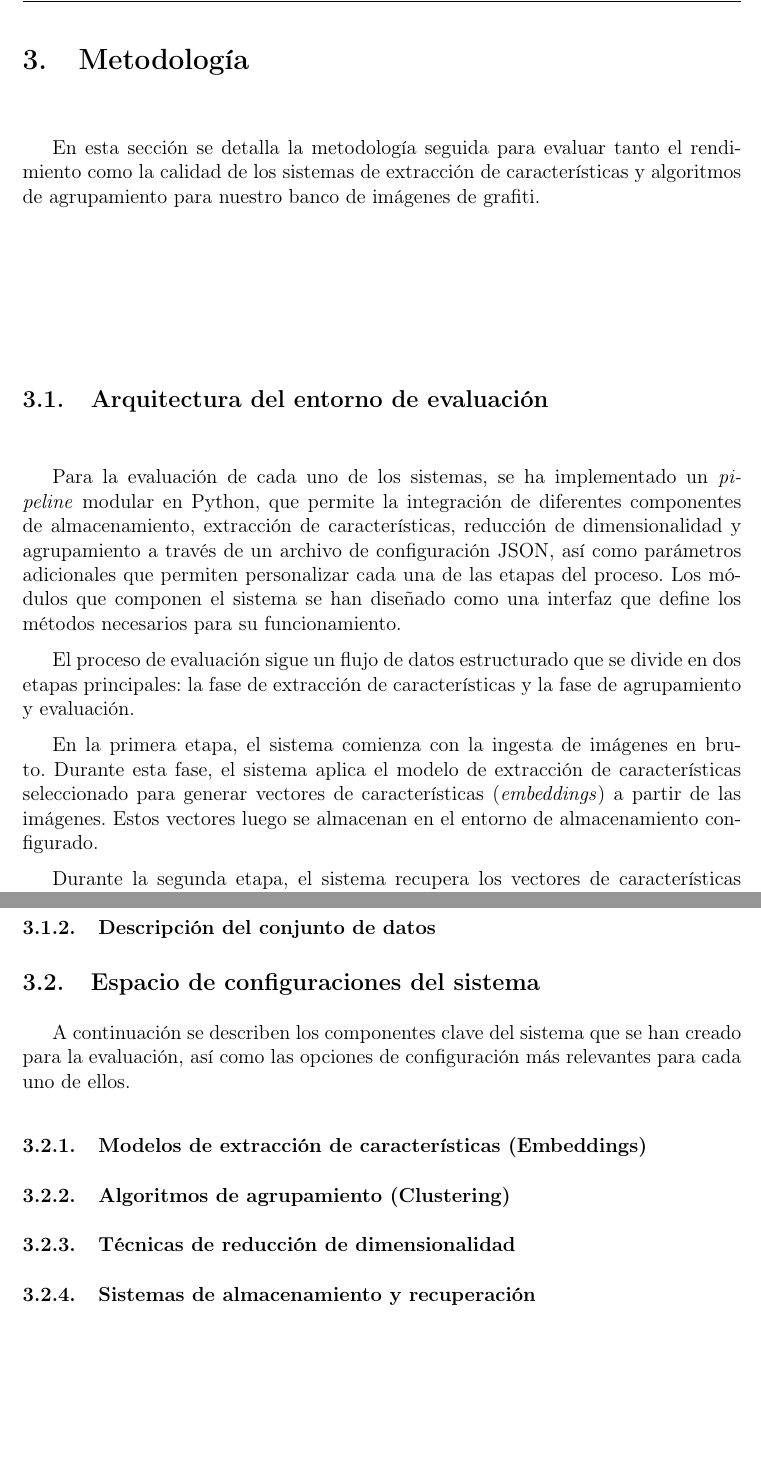
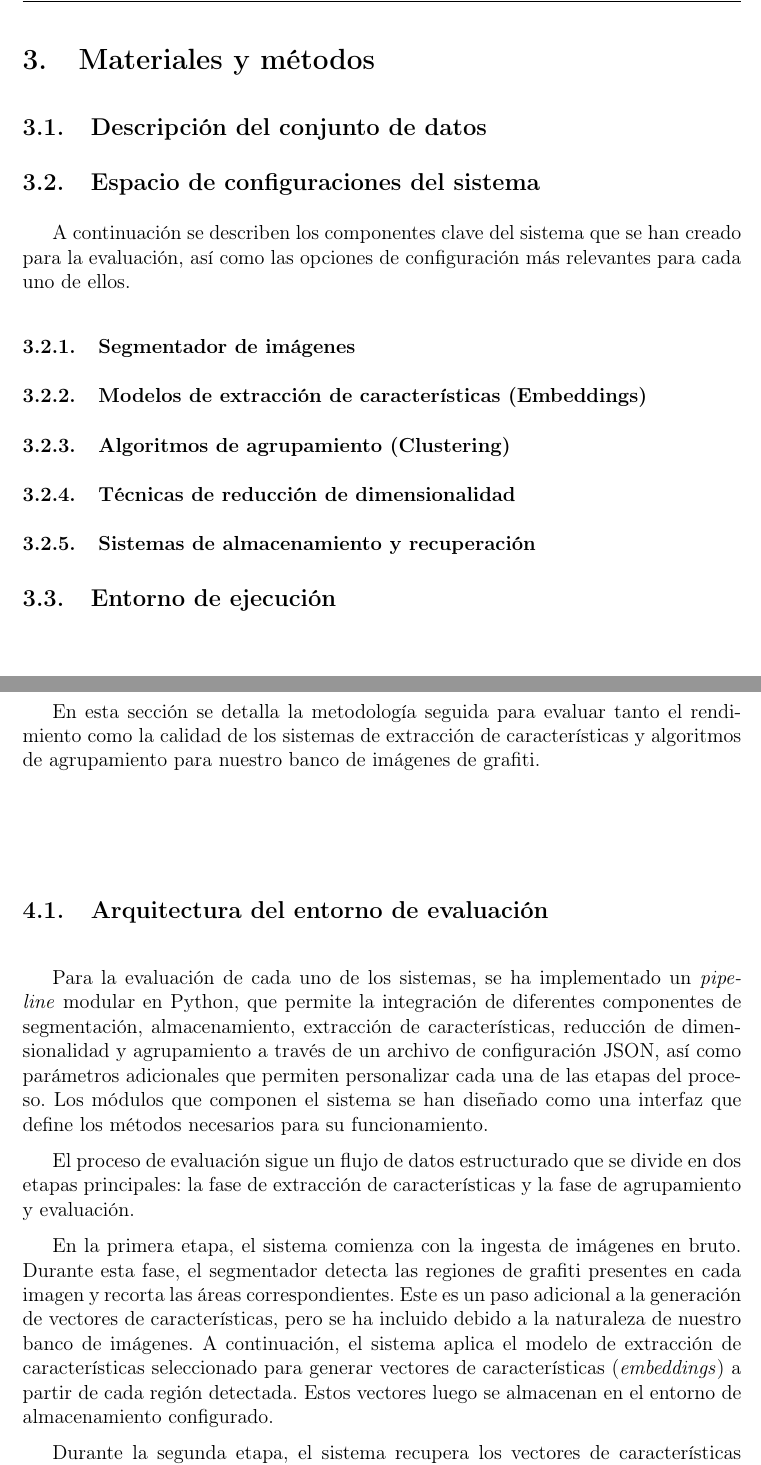
Before and after one commit to Luengor/tfm, a LaTeX document (doc/informe.tex, which reads doc/doc/methods.tex, doc/doc/tools.tex): two parts of pages 9 and 10 of 13 before the commit and two parts of pages 9 and 10 of 15 after it, joined at a grey line, cut at the place of the change, the shorter picture padded with empty space. Compiled offline with pdfLaTeX.

Commit message:
restructure document

```diff
--- a/doc/doc/methods.tex
+++ b/doc/doc/methods.tex
@@ -12,7 +12,7 @@ algoritmos de agrupamiento para nuestro banco de imágenes de grafiti.
 % Explicar el flujo de datos desde la imagen en bruto hasta el resultado del clustering.
 Para la evaluación de cada uno de los sistemas, se ha implementado un
 \textit{pipeline} modular en Python, que permite la integración de diferentes
-componentes de almacenamiento, extracción de características, reducción de
+componentes de segmentación, almacenamiento, extracción de características, reducción de
 dimensionalidad y agrupamiento a través de un archivo de configuración JSON,
 así como parámetros adicionales que permiten personalizar cada una de las
 etapas del proceso. Los módulos que componen el sistema se han diseñado como
@@ -23,10 +23,13 @@ dos etapas principales: la fase de extracción de características y la fase de
 agrupamiento y evaluación.
 
 En la primera etapa, el sistema comienza con la ingesta de imágenes en bruto.
-Durante esta fase, el sistema aplica el modelo de extracción de características
-seleccionado para generar vectores de características (\textit{embeddings}) a
-partir de las imágenes. Estos vectores luego se almacenan en el entorno de
-almacenamiento configurado.
+Durante esta fase, el segmentador detecta las regiones de grafiti presentes en
+cada imagen y recorta las áreas correspondientes. Este es un paso adicional a
+la generación de vectores de características, pero se ha incluido debido a la
+naturaleza de nuestro banco de imágenes. A continuación, el sistema aplica el
+modelo de extracción de características seleccionado para generar vectores de
+características (\textit{embeddings}) a partir de cada región detectada. Estos
+vectores luego se almacenan en el entorno de almacenamiento configurado.
 
 Durante la segunda etapa, el sistema recupera los vectores de características
 almacenados y aplica la técnica de reducción de dimensionalidad seleccionada
@@ -48,32 +51,6 @@ configuraciones probadas.
 % Anotación: Detallar el uso de Python y herramientas como uv para la gestión de dependencias.
 % Resaltar la importancia de la reproducibilidad y la automatización mediante el pipeline de benchmark.
 
-\subsubsection{Descripción del conjunto de datos}
-% Anotación: Describir el dataset de imágenes de grafiti (volumen, tipos de imágenes, resolución).
-% Detallar los pasos de preprocesamiento aplicados (redimensionamiento, normalización, etc.).
-
-\subsection{Espacio de configuraciones del sistema}
-\label{subsec:configuraciones}
-A continuación se describen los componentes clave del sistema que se han creado
-para la evaluación, así como las opciones de configuración más relevantes para
-cada uno de ellos.
-
-\subsubsection{Modelos de extracción de características (Embeddings)}
-% Anotación: Listar y justificar los modelos CNN y YOLO utilizados.
-% Mencionar la arquitectura de salida de cada modelo y la dimensionalidad de los vectores generados.
-
-\subsubsection{Algoritmos de agrupamiento (Clustering)}
-% Anotación: Explicar la selección de algoritmos (K-Means, DBSCAN, HDBSCAN, OPTICS).
-% Discutir brevemente los hiperparámetros clave que se variarán en las pruebas.
-
-\subsubsection{Técnicas de reducción de dimensionalidad}
-% Anotación: Justificar el uso de PCA y UMAP.
-% Explicar cómo afectan a la eficiencia del clustering y a la visualización de resultados.
-
-\subsubsection{Sistemas de almacenamiento y recuperación}
-% Anotación: Comparar el uso de SQLite para pruebas rápidas frente a PostgreSQL
-% con pgvector para producción/escalabilidad.
-
 \subsection{Métricas de evaluación}
 \label{subsec:metricas}
 % Anotación: Definir qué se entiende por "éxito" en este estudio, tanto en
--- /dev/null
+++ b/doc/doc/tools.tex
@@ -0,0 +1,37 @@
+%! TeX root: ../informe.tex
+\section{Materiales y métodos}
+\label{sec:materiales}
+
+\subsection{Descripción del conjunto de datos}
+% Anotación: Describir el dataset de imágenes de grafiti (volumen, tipos de imágenes, resolución).
+% Detallar los pasos de preprocesamiento aplicados (redimensionamiento, normalización, etc.).
+
+\subsection{Espacio de configuraciones del sistema}
+\label{subsec:configuraciones}
+A continuación se describen los componentes clave del sistema que se han creado
+para la evaluación, así como las opciones de configuración más relevantes para
+cada uno de ellos.
+
+\subsubsection{Segmentador de imágenes}
+% Anotación: Describir los segmentadores disponibles (YoloSegmenter, IdentitySegmenter).
+% Explicar el proceso de detección de regiones de grafiti, fusión de bounding boxes y padding.
+
+\subsubsection{Modelos de extracción de características (Embeddings)}
+% Anotación: Listar y justificar los modelos CNN y YOLO utilizados.
+% Mencionar la arquitectura de salida de cada modelo y la dimensionalidad de los vectores generados.
+
+\subsubsection{Algoritmos de agrupamiento (Clustering)}
+% Anotación: Explicar la selección de algoritmos (K-Means, DBSCAN, HDBSCAN, OPTICS).
+% Discutir brevemente los hiperparámetros clave que se variarán en las pruebas.
+
+\subsubsection{Técnicas de reducción de dimensionalidad}
+% Anotación: Justificar el uso de PCA y UMAP.
+% Explicar cómo afectan a la eficiencia del clustering y a la visualización de resultados.
+
+\subsubsection{Sistemas de almacenamiento y recuperación}
+% Anotación: Comparar el uso de SQLite para pruebas rápidas frente a PostgreSQL
+% con pgvector para producción/escalabilidad.
+
+\subsection{Entorno de ejecución}
+% Anotación: Especificar el hardware utilizado (procesador, tarjeta gráfica, RAM).
+% Listar versiones críticas de software (PyTorch, Scikit-learn, PostgreSQL).
--- a/doc/informe.tex
+++ b/doc/informe.tex
@@ -46,6 +46,8 @@
 
 \include{doc/art.tex}
 
+\include{doc/tools.tex}
+
 \include{doc/methods.tex}
 
 \include{doc/results.tex}
```
Also changed, not shown: doc/doc/conclusion.tex (added, +3 -0 lines), doc/doc/results.tex (+1 -1 lines), doc/doc/methods.tex (4 more changed lines), doc/informe.tex (2 more changed lines).
